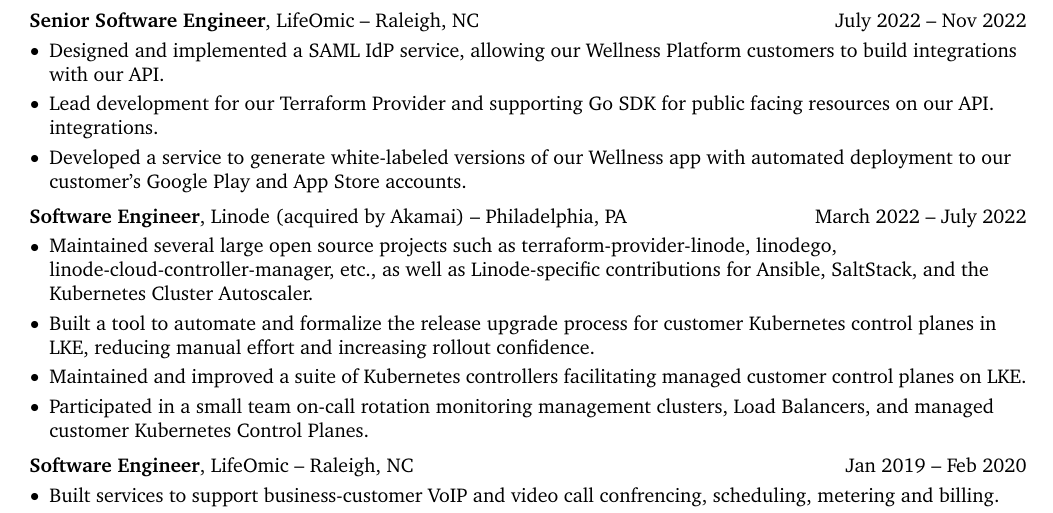
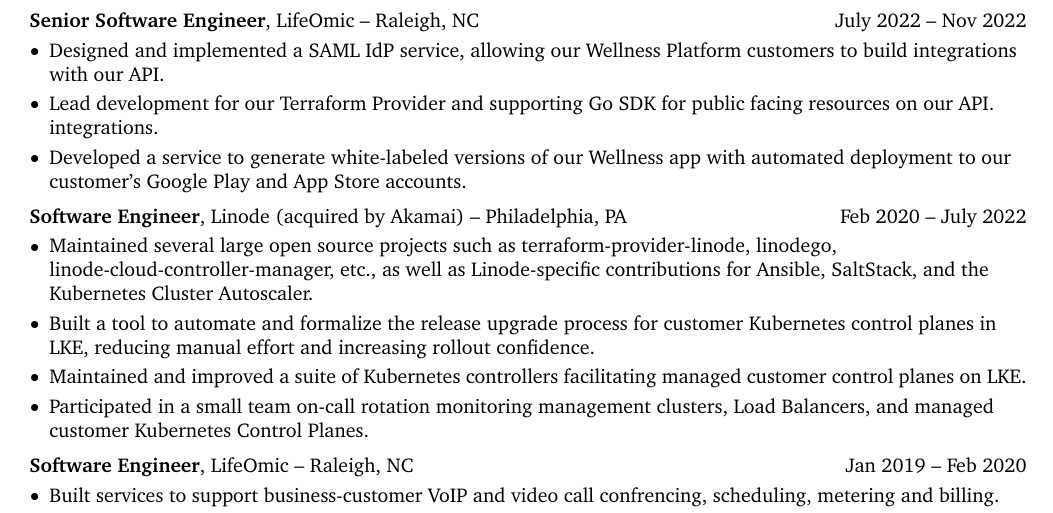
Before and after one commit to 0xch4z/cv, a LaTeX document (main.tex): part of the page, cut so that both start at the same text. Compiled offline with pdfLaTeX.

Commit message:
fix date for linode

```diff
--- a/main.tex
+++ b/main.tex
@@ -80,7 +80,7 @@
 \vspace{0.2 cm}
 
 \begin{twocolentry}{
-		March 2022 – July 2022
+		Feb 2020 – July 2022
 	}
     \textbf{Software Engineer}, Linode (acquired by Akamai) -- Philadelphia, PA\end{twocolentry}
 
```
Also changed, not shown: out/main.pdf.
